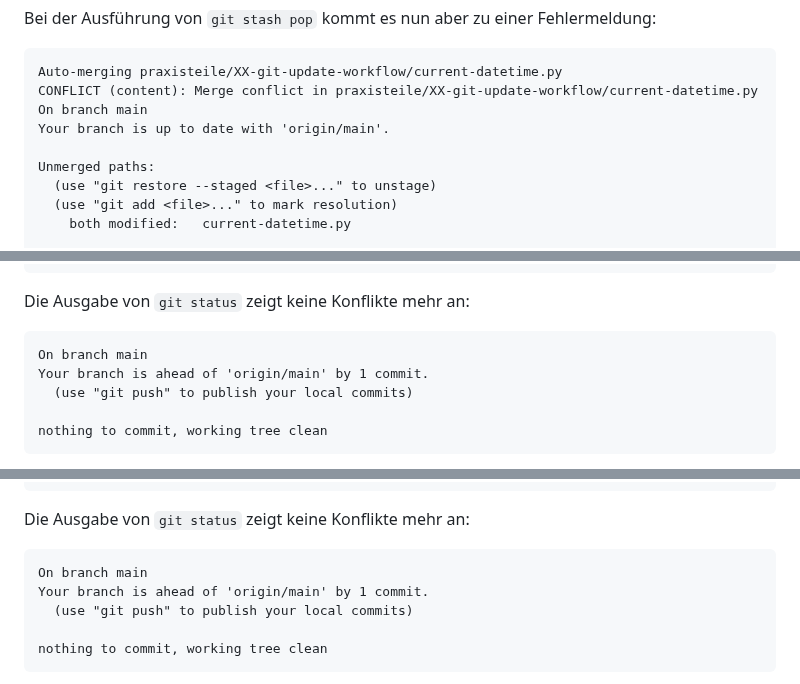
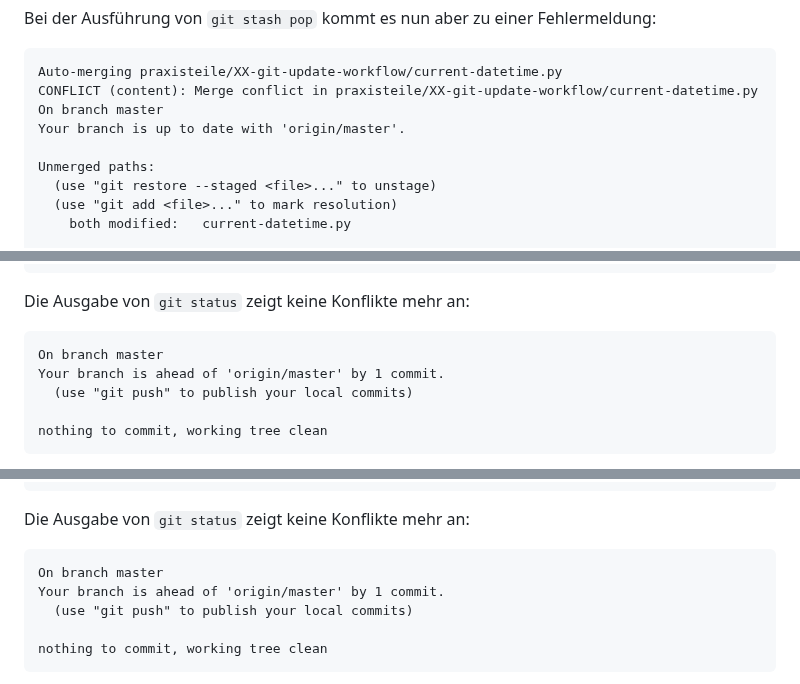
Before and after one commit to saschaszott/suma-tech, a Markdown page: praxisteile/XX-git-update-workflow/README.md, 3 parts joined by grey strips. GitHub-like rendering.

````diff
--- a/praxisteile/XX-git-update-workflow/README.md
+++ b/praxisteile/XX-git-update-workflow/README.md
@@ -170,8 +170,8 @@ Bei der Ausführung von `git stash pop` kommt es nun aber zu einer Fehlermeldung
 ```
 Auto-merging praxisteile/XX-git-update-workflow/current-datetime.py
 CONFLICT (content): Merge conflict in praxisteile/XX-git-update-workflow/current-datetime.py
-On branch main
-Your branch is up to date with 'origin/main'.
+On branch master
+Your branch is up to date with 'origin/master'.
 
 Unmerged paths:
   (use "git restore --staged <file>..." to unstage)
@@ -232,8 +232,8 @@ git commit -m "Konflikt gelöst: Remote-Version des Dozenten behalten"
 Die Ausgabe von `git status` zeigt keine Konflikte mehr an:
 
 ```
-On branch main
-Your branch is ahead of 'origin/main' by 1 commit.
+On branch master
+Your branch is ahead of 'origin/master' by 1 commit.
   (use "git push" to publish your local commits)
 
 nothing to commit, working tree clean
@@ -278,8 +278,8 @@ git commit -m "Konflikt gelöst: lokale Änderung vorziehen"
 Die Ausgabe von `git status` zeigt keine Konflikte mehr an:
 
 ```
-On branch main
-Your branch is ahead of 'origin/main' by 1 commit.
+On branch master
+Your branch is ahead of 'origin/master' by 1 commit.
   (use "git push" to publish your local commits)
 
 nothing to commit, working tree clean
````
Also changed, not shown: other parts of praxisteile/XX-git-update-workflow/README.md (+14 -14 lines).
